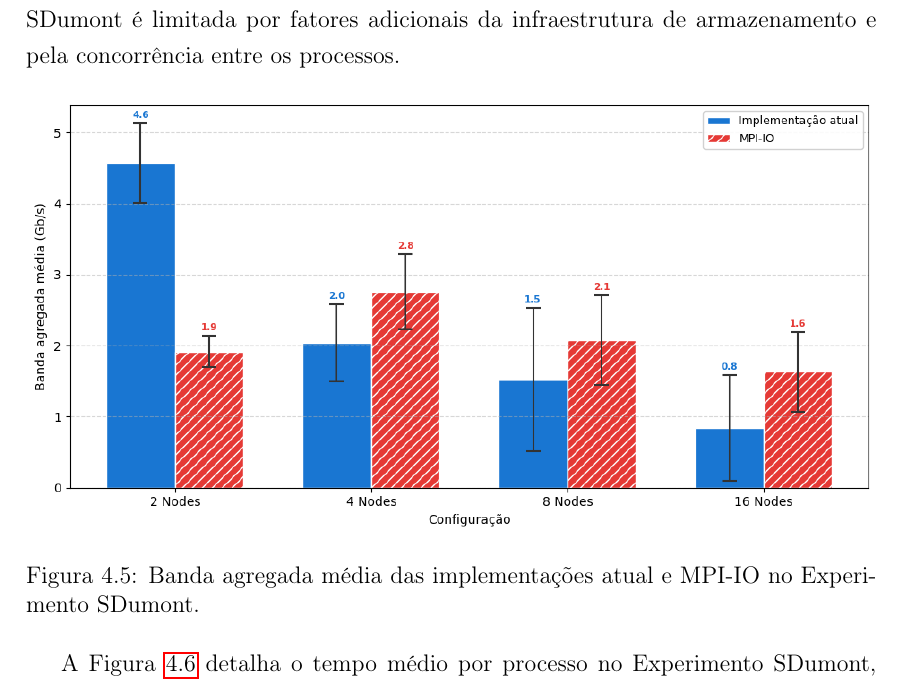
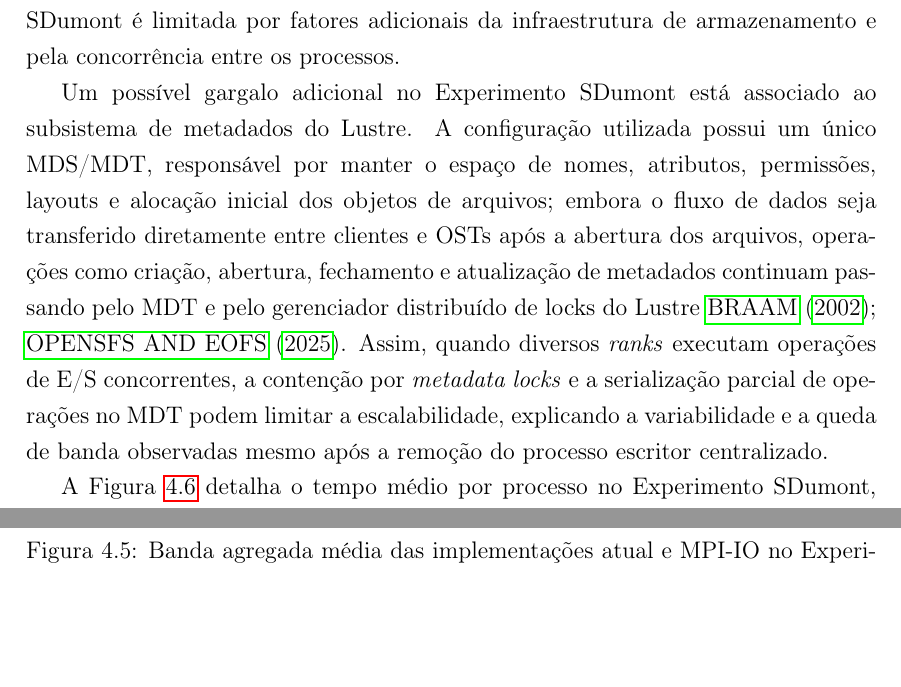
Before and after one commit to mbrcruz/SDDP-MPIO-Latex, a LaTeX thesis (dissertacao.tex): part of page 31 of 39 before the commit and two parts of pages 31 and 32 of 39 after it, the two joined at a grey line, cut so that both start at the same text, the shorter picture padded with empty space. Compiled offline with pdfLaTeX.

Commit message:
Fix SDumont

```diff
--- a/dissertacao.tex
+++ b/dissertacao.tex
@@ -876,6 +872,20 @@ as operações de E/S, mas também apresenta queda de desempenho nas maiores
 configurações, indicando que a escalabilidade no SDumont é limitada por
 fatores adicionais da infraestrutura de armazenamento e pela concorrência
 entre os processos.
+
+Um possível gargalo adicional no Experimento SDumont está associado ao
+subsistema de metadados do Lustre. A configuração utilizada possui um
+único MDS/MDT, responsável por manter o espaço de nomes, atributos,
+permissões, layouts e alocação inicial dos objetos de arquivos; embora o
+fluxo de dados seja transferido diretamente entre clientes e OSTs após a
+abertura dos arquivos, operações como criação, abertura, fechamento e
+atualização de metadados continuam passando pelo MDT e pelo gerenciador
+distribuído de locks do Lustre~\cite{Pjb:02,LustreManual}. Assim, quando
+diversos \textit{ranks} executam operações de E/S concorrentes, a
+contenção por \textit{metadata locks} e a serialização parcial de
+operações no MDT podem limitar a escalabilidade, explicando a
+variabilidade e a queda de banda observadas mesmo após a remoção do
+processo escritor centralizado.
 
 \begin{figure}[hbt]
   \centering
```
Also changed, not shown: bibliografy.bib (+7 -0 lines), dissertacao.bbl, dissertacao.pdf, dissertacao_atualizado.pdf (deleted), dissertacao.tex (10 more changed lines), 11 other files.
